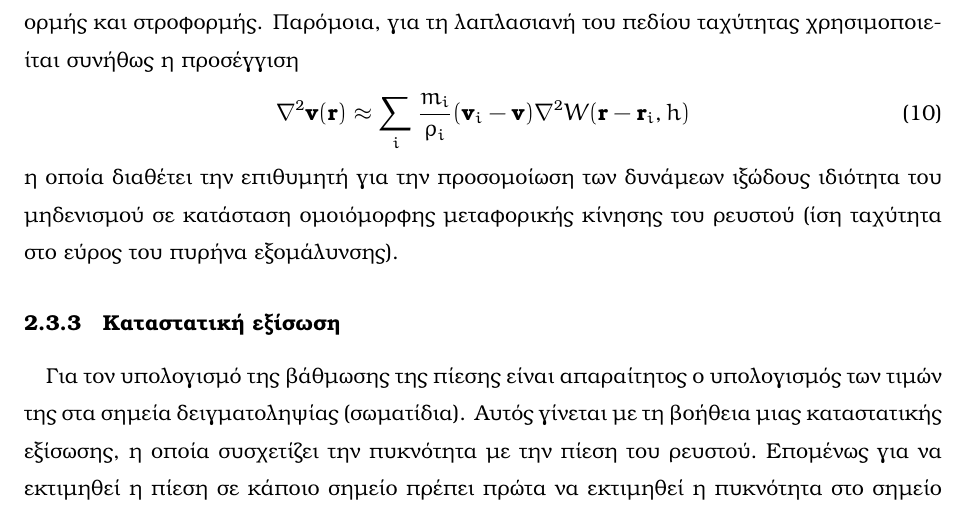
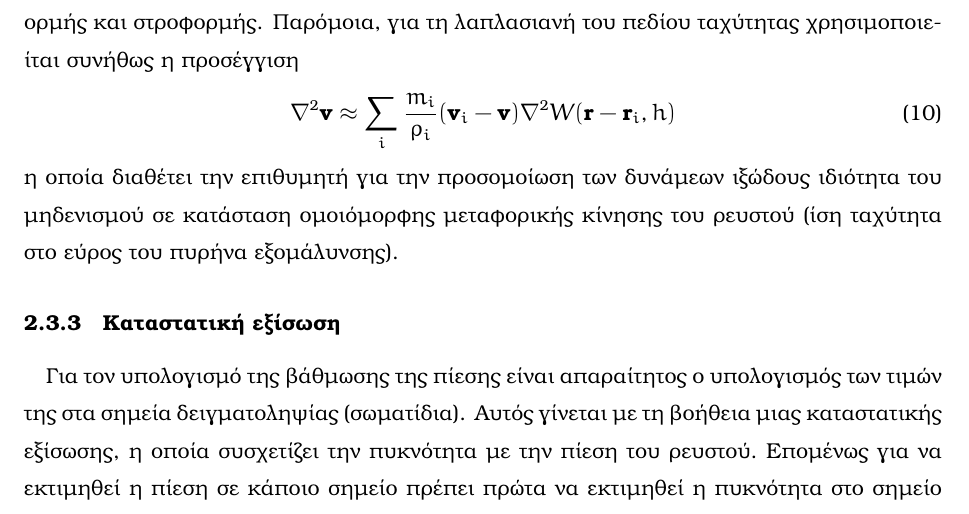
Before and after one commit to agspathis/diploma, a LaTeX document (report/report.tex, which reads report/background.tex): part of page 30 of 80, cut so that both start at the same text. Compiled offline with pdfLaTeX.

Commit message:
Revert last equation change in report.

```diff
--- a/report/background.tex
+++ b/report/background.tex
@@ -382,7 +382,7 @@ $A(\vec{r}_i)$/$\vec{A}(\vec{r}_i)$ και της βάθμωσης του πυρ
 προσέγγιση
 \begin{equation}
   \label{eq:lapl-est}
-  \nabla^2\vec{v}(\vec{r}) \approx \sum_i \frac{m_i}{\rho_i} (\vec{v}_i - \vec{v}) \nabla^2
+  \nabla^2\vec{v} \approx \sum_i \frac{m_i}{\rho_i} (\vec{v}_i - \vec{v}) \nabla^2
   W(\vec{r}-\vec{r}_i, h)
 \end{equation}
 η οποία διαθέτει την επιθυμητή για την προσομοίωση των δυνάμεων ιξώδους ιδιότητα του
```
Also changed, not shown: paper/paper.pdf.
